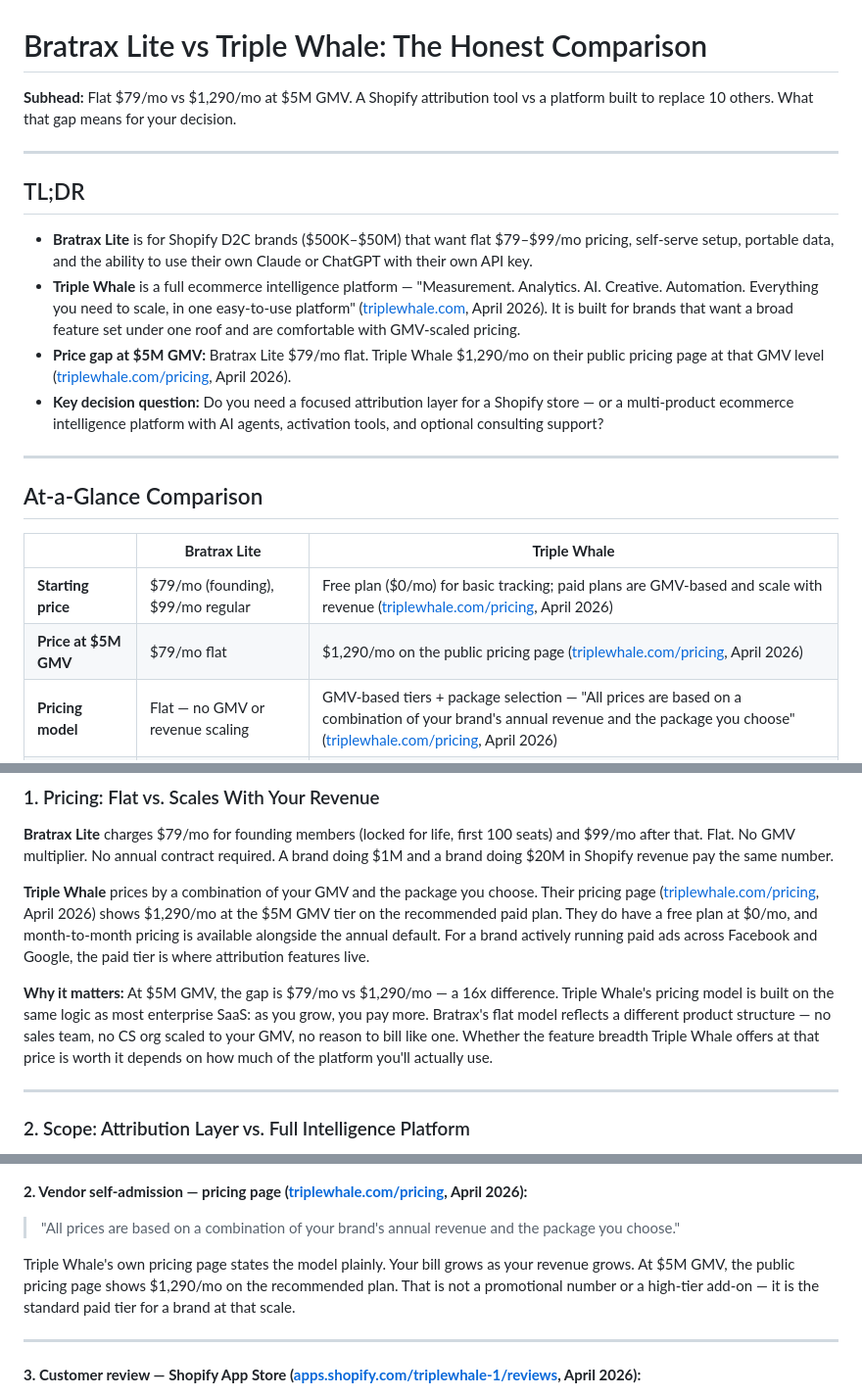
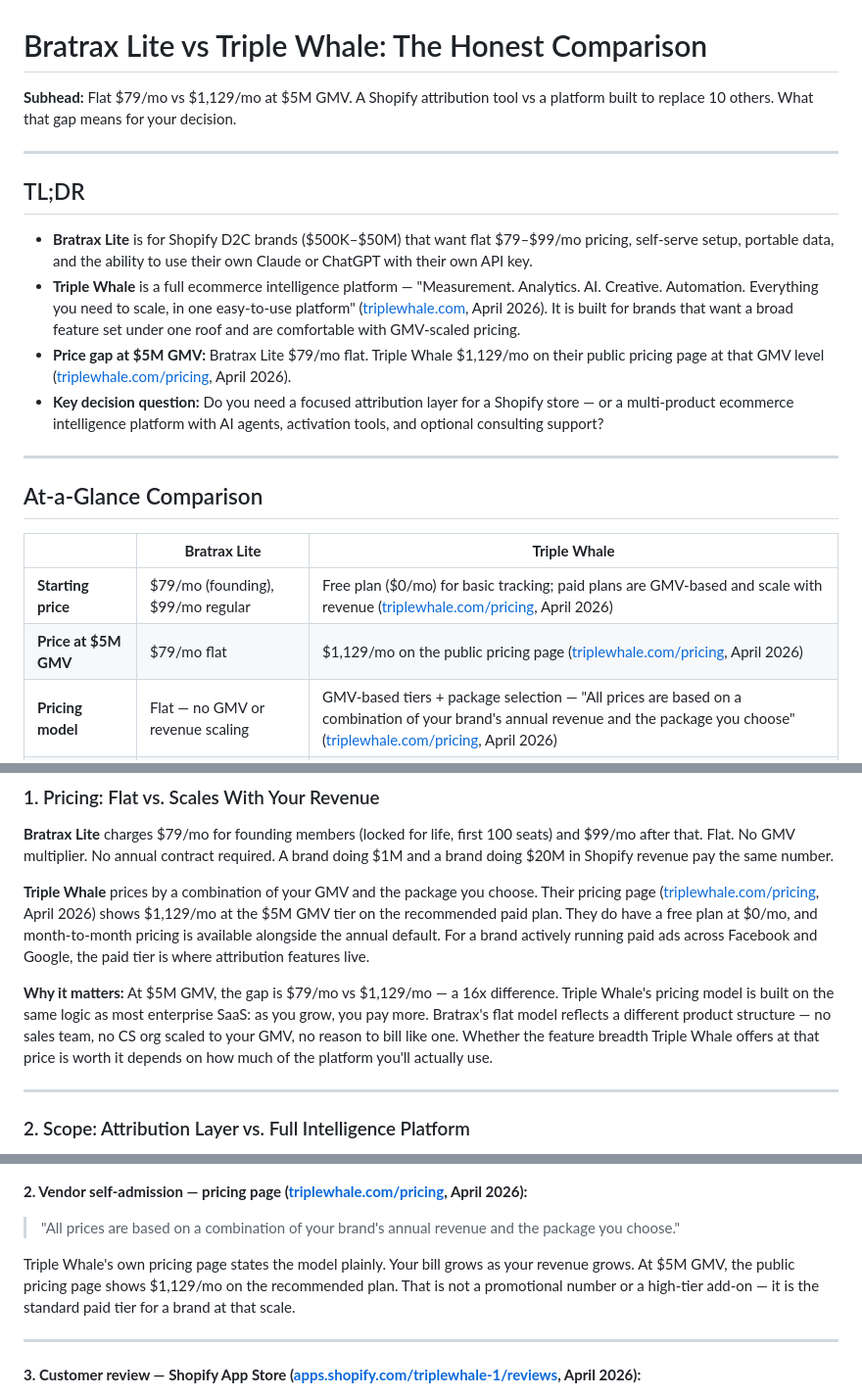
Before and after one commit to yuolel/bratrax-wip, a Markdown page: competitor_comparison/bratrax-lite-vs-triple-whale.md, 3 parts joined by grey strips. Shown at 98% size. GitHub-like rendering.

Commit message:
Update Triple Whale pricing from $1,290 to $1,129

```diff
--- a/competitor_comparison/bratrax-lite-vs-triple-whale.md
+++ b/competitor_comparison/bratrax-lite-vs-triple-whale.md
@@ -1,6 +1,6 @@
 # Bratrax Lite vs Triple Whale: The Honest Comparison
 
-**Subhead:** Flat $79/mo vs $1,290/mo at $5M GMV. A Shopify attribution tool vs a platform built to replace 10 others. What that gap means for your decision.
+**Subhead:** Flat $79/mo vs $1,129/mo at $5M GMV. A Shopify attribution tool vs a platform built to replace 10 others. What that gap means for your decision.
 
 ---
 
@@ -8,7 +8,7 @@
 
 - **Bratrax Lite** is for Shopify D2C brands ($500K–$50M) that want flat $79–$99/mo pricing, self-serve setup, portable data, and the ability to use their own Claude or ChatGPT with their own API key.
 - **Triple Whale** is a full ecommerce intelligence platform — "Measurement. Analytics. AI. Creative. Automation. Everything you need to scale, in one easy-to-use platform" ([triplewhale.com](https://www.triplewhale.com), April 2026). It is built for brands that want a broad feature set under one roof and are comfortable with GMV-scaled pricing.
-- **Price gap at $5M GMV:** Bratrax Lite $79/mo flat. Triple Whale $1,290/mo on their public pricing page at that GMV level ([triplewhale.com/pricing](https://www.triplewhale.com/pricing), April 2026).
+- **Price gap at $5M GMV:** Bratrax Lite $79/mo flat. Triple Whale $1,129/mo on their public pricing page at that GMV level ([triplewhale.com/pricing](https://www.triplewhale.com/pricing), April 2026).
 - **Key decision question:** Do you need a focused attribution layer for a Shopify store — or a multi-product ecommerce intelligence platform with AI agents, activation tools, and optional consulting support?
 
 ---
@@ -18,7 +18,7 @@
 | | **Bratrax Lite** | **Triple Whale** |
 |---|---|---|
 | **Starting price** | $79/mo (founding), $99/mo regular | Free plan ($0/mo) for basic tracking; paid plans are GMV-based and scale with revenue ([triplewhale.com/pricing](https://www.triplewhale.com/pricing), April 2026) |
-| **Price at $5M GMV** | $79/mo flat | $1,290/mo on the public pricing page ([triplewhale.com/pricing](https://www.triplewhale.com/pricing), April 2026) |
+| **Price at $5M GMV** | $79/mo flat | $1,129/mo on the public pricing page ([triplewhale.com/pricing](https://www.triplewhale.com/pricing), April 2026) |
 | **Pricing model** | Flat — no GMV or revenue scaling | GMV-based tiers + package selection — "All prices are based on a combination of your brand's annual revenue and the package you choose" ([triplewhale.com/pricing](https://www.triplewhale.com/pricing), April 2026) |
 | **Contract terms** | Month-to-month, cancel anytime | Annual contract default; month-to-month also offered ([triplewhale.com/pricing](https://www.triplewhale.com/pricing), April 2026) |
 | **Free trial** | 30-day money-back guarantee | Free plan available at $0/mo ([triplewhale.com/pricing](https://www.triplewhale.com/pricing), April 2026) |
@@ -39,9 +39,9 @@
 
 **Bratrax Lite** charges $79/mo for founding members (locked for life, first 100 seats) and $99/mo after that. Flat. No GMV multiplier. No annual contract required. A brand doing $1M and a brand doing $20M in Shopify revenue pay the same number.
 
-**Triple Whale** prices by a combination of your GMV and the package you choose. Their pricing page ([triplewhale.com/pricing](https://www.triplewhale.com/pricing), April 2026) shows $1,290/mo at the $5M GMV tier on the recommended paid plan. They do have a free plan at $0/mo, and month-to-month pricing is available alongside the annual default. For a brand actively running paid ads across Facebook and Google, the paid tier is where attribution features live.
+**Triple Whale** prices by a combination of your GMV and the package you choose. Their pricing page ([triplewhale.com/pricing](https://www.triplewhale.com/pricing), April 2026) shows $1,129/mo at the $5M GMV tier on the recommended paid plan. They do have a free plan at $0/mo, and month-to-month pricing is available alongside the annual default. For a brand actively running paid ads across Facebook and Google, the paid tier is where attribution features live.
 
-**Why it matters:** At $5M GMV, the gap is $79/mo vs $1,290/mo — a 16x difference. Triple Whale's pricing model is built on the same logic as most enterprise SaaS: as you grow, you pay more. Bratrax's flat model reflects a different product structure — no sales team, no CS org scaled to your GMV, no reason to bill like one. Whether the feature breadth Triple Whale offers at that price is worth it depends on how much of the platform you'll actually use.
+**Why it matters:** At $5M GMV, the gap is $79/mo vs $1,129/mo — a 16x difference. Triple Whale's pricing model is built on the same logic as most enterprise SaaS: as you grow, you pay more. Bratrax's flat model reflects a different product structure — no sales team, no CS org scaled to your GMV, no reason to bill like one. Whether the feature breadth Triple Whale offers at that price is worth it depends on how much of the platform you'll actually use.
 
 ---
 
@@ -103,7 +103,7 @@ This is Triple Whale's primary competitive framing — that attribution data alo
 
 > "All prices are based on a combination of your brand's annual revenue and the package you choose."
 
-Triple Whale's own pricing page states the model plainly. Your bill grows as your revenue grows. At $5M GMV, the public pricing page shows $1,290/mo on the recommended plan. That is not a promotional number or a high-tier add-on — it is the standard paid tier for a brand at that scale.
+Triple Whale's own pricing page states the model plainly. Your bill grows as your revenue grows. At $5M GMV, the public pricing page shows $1,129/mo on the recommended plan. That is not a promotional number or a high-tier add-on — it is the standard paid tier for a brand at that scale.
 
 ---
 
```
Also changed, not shown: other parts of competitor_comparison/bratrax-lite-vs-triple-whale.md (+2 -2 lines).
